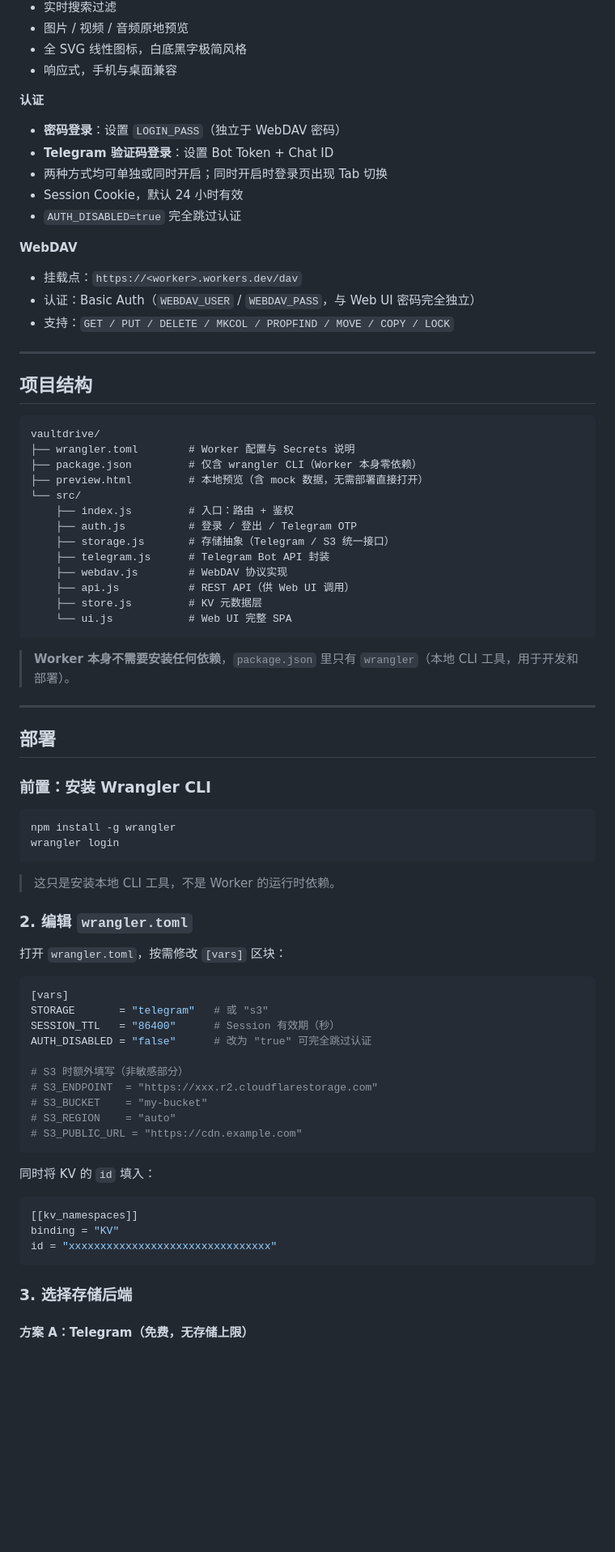
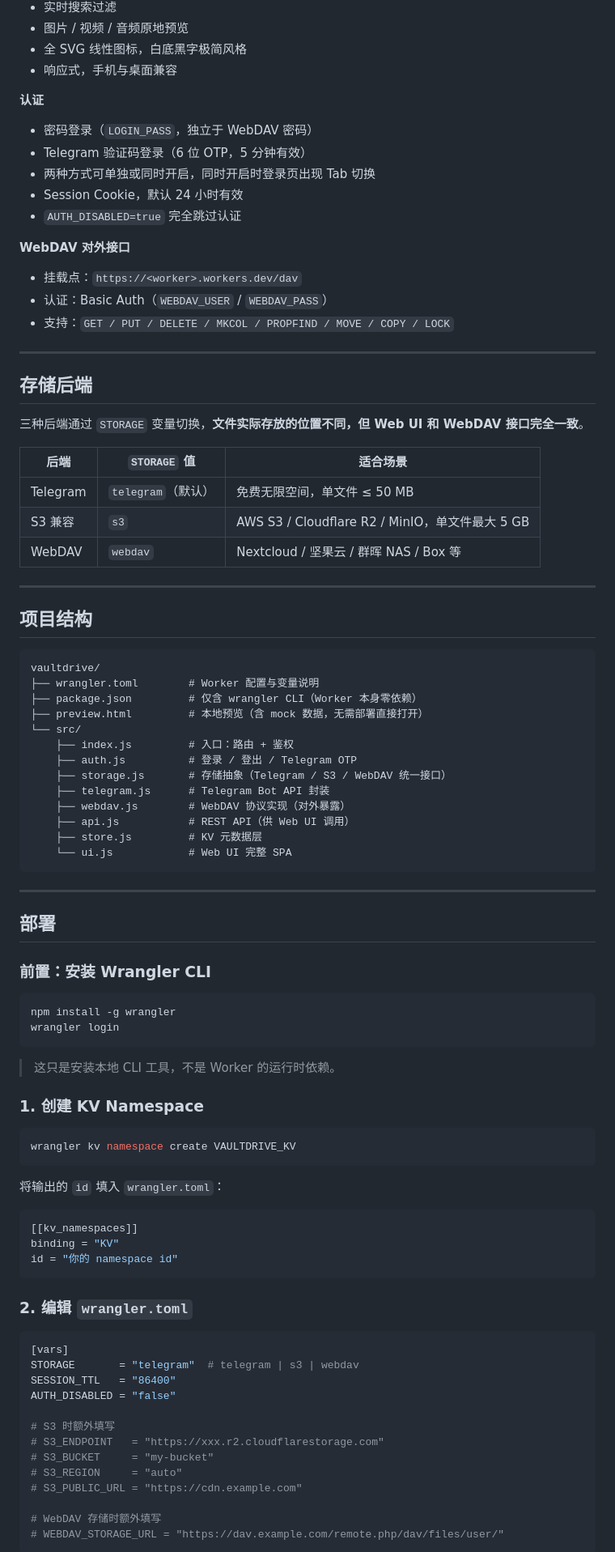
Before and after one commit to pmjkkk/vaultdrive, a Markdown page: README.md, the part around one of its changes. Shown at 81% size. GitHub-like rendering; blank space fills up the shorter version.

````diff
--- a/README.md
+++ b/README.md
@@ -29,16 +29,28 @@
 - 响应式，手机与桌面兼容
 
 **认证**
-- **密码登录**：设置 `LOGIN_PASS`（独立于 WebDAV 密码）
-- **Telegram 验证码登录**：设置 Bot Token + Chat ID
-- 两种方式均可单独或同时开启；同时开启时登录页出现 Tab 切换
+- 密码登录（`LOGIN_PASS`，独立于 WebDAV 密码）
+- Telegram 验证码登录（6 位 OTP，5 分钟有效）
+- 两种方式可单独或同时开启，同时开启时登录页出现 Tab 切换
 - Session Cookie，默认 24 小时有效
 - `AUTH_DISABLED=true` 完全跳过认证
 
-**WebDAV**
+**WebDAV 对外接口**
 - 挂载点：`https://<worker>.workers.dev/dav`
-- 认证：Basic Auth（`WEBDAV_USER` / `WEBDAV_PASS`，与 Web UI 密码完全独立）
+- 认证：Basic Auth（`WEBDAV_USER` / `WEBDAV_PASS`）
 - 支持：`GET / PUT / DELETE / MKCOL / PROPFIND / MOVE / COPY / LOCK`
+
+---
+
+## 存储后端
+
+三种后端通过 `STORAGE` 变量切换，**文件实际存放的位置不同，但 Web UI 和 WebDAV 接口完全一致**。
+
+| 后端 | `STORAGE` 值 | 适合场景 |
+|------|-------------|---------|
+| Telegram | `telegram`（默认） | 免费无限空间，单文件 ≤ 50 MB |
+| S3 兼容 | `s3` | AWS S3 / Cloudflare R2 / MinIO，单文件最大 5 GB |
+| WebDAV | `webdav` | Nextcloud / 坚果云 / 群晖 NAS / Box 等 |
 
 ---
 
@@ -46,21 +58,19 @@
 
 ```
 vaultdrive/
-├── wrangler.toml        # Worker 配置与 Secrets 说明
+├── wrangler.toml        # Worker 配置与变量说明
 ├── package.json         # 仅含 wrangler CLI（Worker 本身零依赖）
 ├── preview.html         # 本地预览（含 mock 数据，无需部署直接打开）
 └── src/
     ├── index.js         # 入口：路由 + 鉴权
     ├── auth.js          # 登录 / 登出 / Telegram OTP
-    ├── storage.js       # 存储抽象（Telegram / S3 统一接口）
+    ├── storage.js       # 存储抽象（Telegram / S3 / WebDAV 统一接口）
     ├── telegram.js      # Telegram Bot API 封装
-    ├── webdav.js        # WebDAV 协议实现
+    ├── webdav.js        # WebDAV 协议实现（对外暴露）
     ├── api.js           # REST API（供 Web UI 调用）
     ├── store.js         # KV 元数据层
     └── ui.js            # Web UI 完整 SPA
 ```
-
-> **Worker 本身不需要安装任何依赖**，`package.json` 里只有 `wrangler`（本地 CLI 工具，用于开发和部署）。
 
 ---
 
@@ -75,31 +85,35 @@ wrangler login
 
 > 这只是安装本地 CLI 工具，不是 Worker 的运行时依赖。
 
-### 2. 编辑 `wrangler.toml`
+### 1. 创建 KV Namespace
 
-打开 `wrangler.toml`，按需修改 `[vars]` 区块：
-
-```toml
-[vars]
-STORAGE       = "telegram"   # 或 "s3"
-SESSION_TTL   = "86400"      # Session 有效期（秒）
-AUTH_DISABLED = "false"      # 改为 "true" 可完全跳过认证
-
-# S3 时额外填写（非敏感部分）
-# S3_ENDPOINT  = "https://xxx.r2.cloudflarestorage.com"
-# S3_BUCKET    = "my-bucket"
-# S3_REGION    = "auto"
-# S3_PUBLIC_URL = "https://cdn.example.com"
+```bash
+wrangler kv namespace create VAULTDRIVE_KV
 ```
 
-同时将 KV 的 `id` 填入：
+将输出的 `id` 填入 `wrangler.toml`：
 
 ```toml
 [[kv_namespaces]]
 binding = "KV"
-id = "xxxxxxxxxxxxxxxxxxxxxxxxxxxxxxxx"
+id = "你的 namespace id"
 ```
 
-### 3. 选择存储后端
+### 2. 编辑 `wrangler.toml`
 
-#### 方案 A：Telegram（免费，无存储上限）
+```toml
+[vars]
+STORAGE       = "telegram"  # telegram | s3 | webdav
+SESSION_TTL   = "86400"
+AUTH_DISABLED = "false"
+
+# S3 时额外填写
+# S3_ENDPOINT   = "https://xxx.r2.cloudflarestorage.com"
+# S3_BUCKET     = "my-bucket"
+# S3_REGION     = "auto"
+# S3_PUBLIC_URL = "https://cdn.example.com"
+
+# WebDAV 存储时额外填写
+# WEBDAV_STORAGE_URL = "https://dav.example.com/remote.php/dav/files/user/"
+```
+
````
Also changed, not shown: other parts of README.md (+66 -29 lines).
